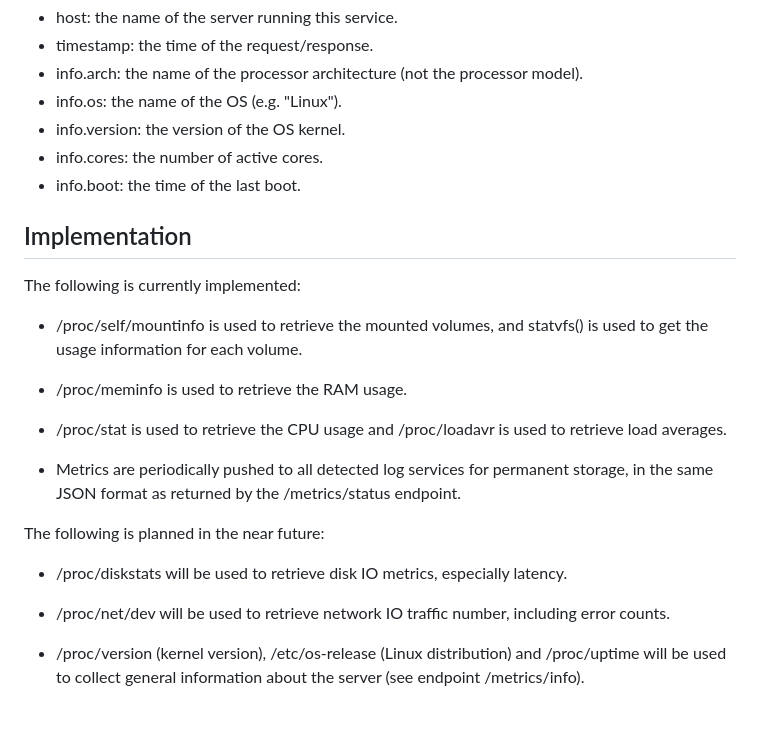
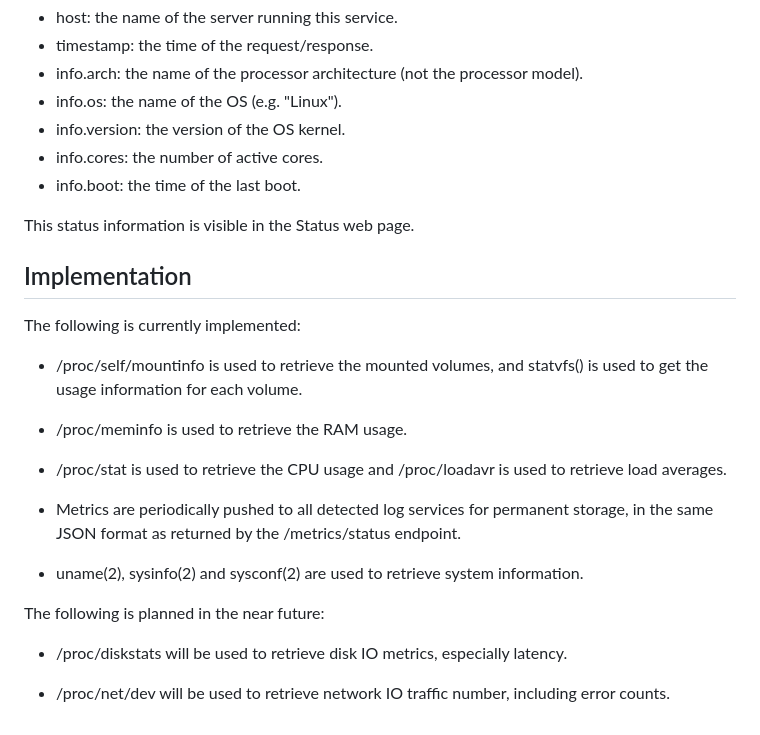
Before and after one commit to pascal-fb-martin/houselinux, a Markdown page: README.md, the part around the change. Rendered like a GitHub page.

Commit message:
Update documentation related to /metrics/info

```diff
--- a/README.md
+++ b/README.md
@@ -82,6 +82,8 @@ This endpoint returns general information about the server hardware, OS, uptime,
 * info.cores: the number of active cores.
 * info.boot: the time of the last boot.
 
+This status information is visible in the Status web page.
+
 ## Implementation
 
 The following is currently implemented:
@@ -94,10 +96,10 @@ The following is currently implemented:
 
 * Metrics are periodically pushed to all detected log services for permanent storage, in the same JSON format as returned by the /metrics/status endpoint.
 
+* uname(2), sysinfo(2) and sysconf(2) are used to retrieve system information.
+
 The following is planned in the near future:
 
 * /proc/diskstats will be used to retrieve disk IO metrics, especially latency.
 
 * /proc/net/dev will be used to retrieve network IO traffic number, including error counts.
-
-* /proc/version (kernel version), /etc/os-release (Linux distribution) and /proc/uptime will be used to collect general information about the server (see endpoint /metrics/info).
```
